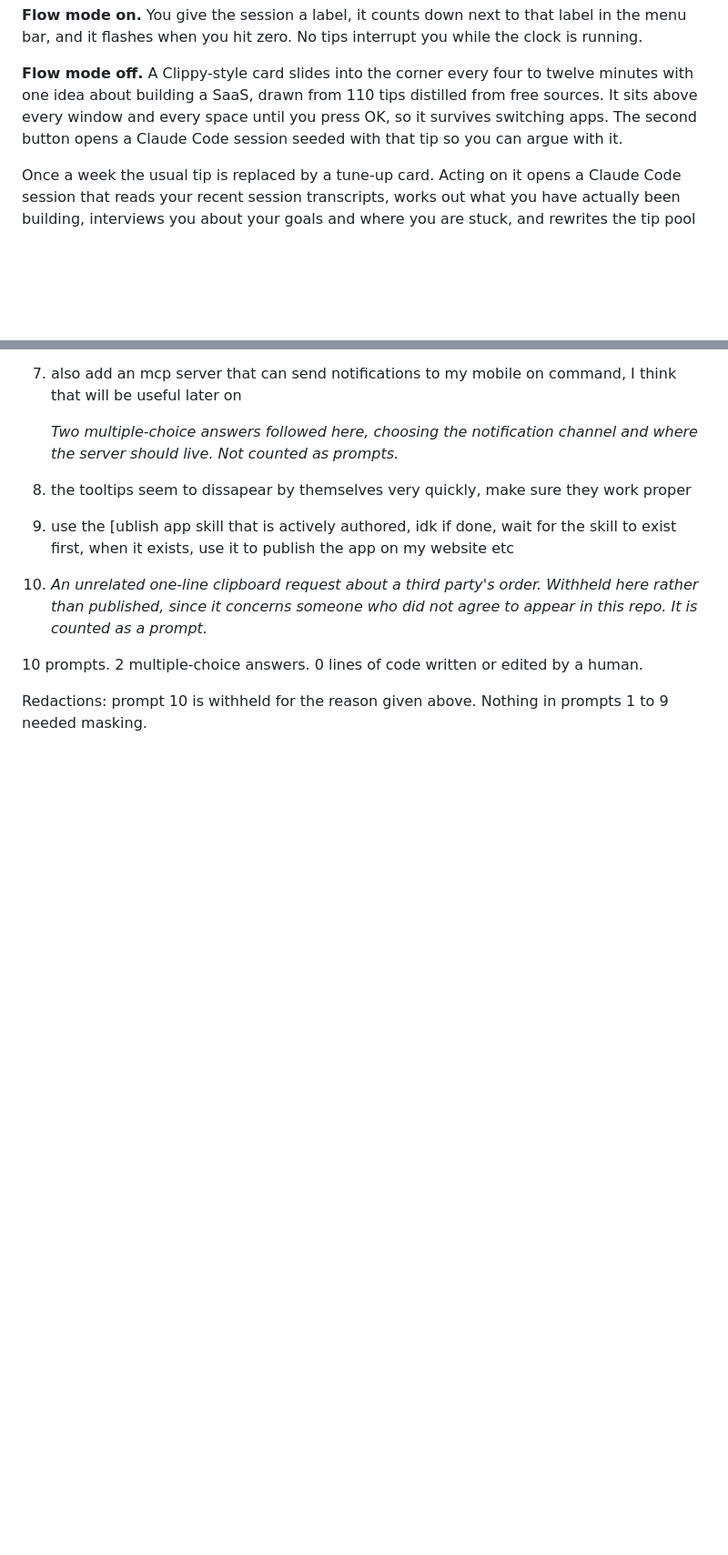
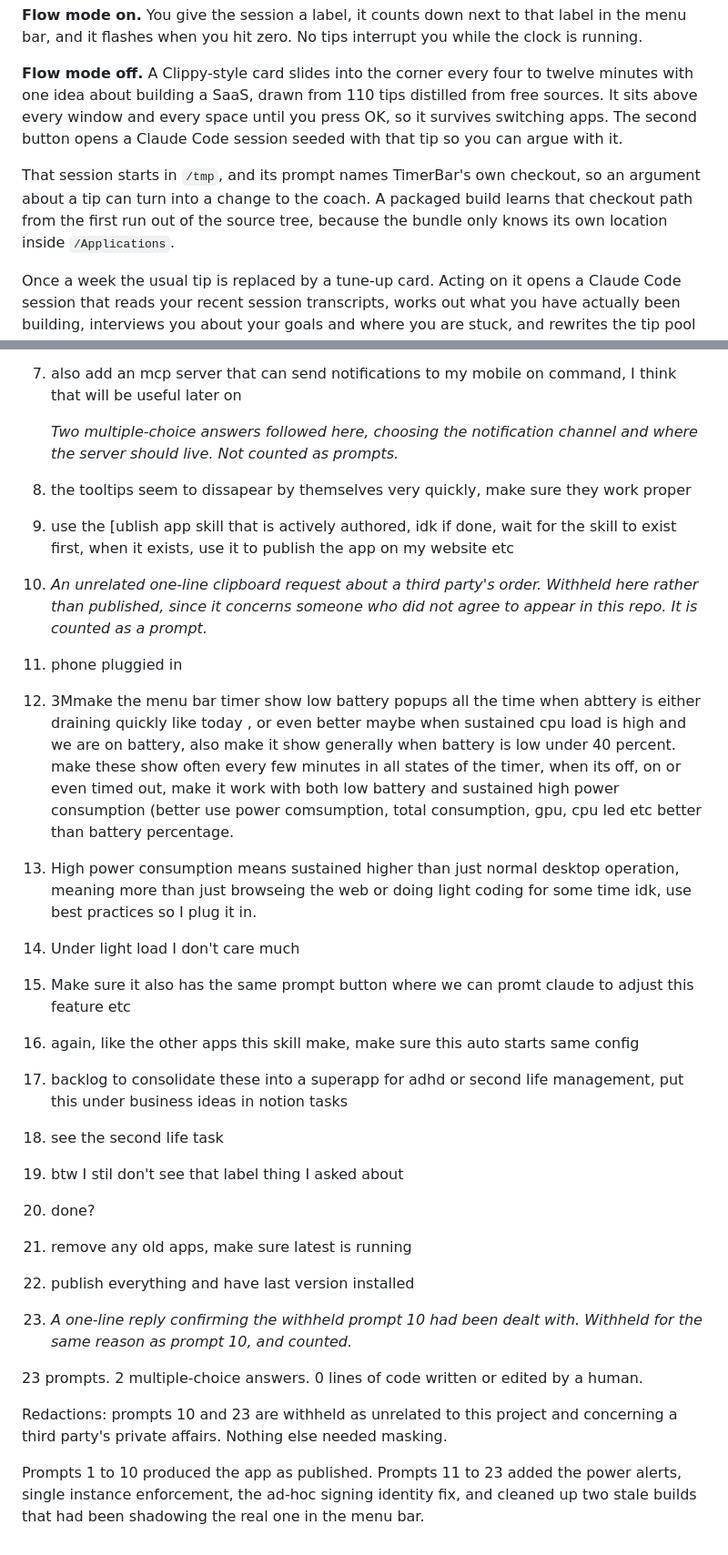
Before and after one commit to adipascu/menubar-timer, a Markdown page: README.md, 2 parts joined by grey strips. Shown at 91% size. GitHub-like rendering; blank space fills up the shorter version.

Commit message:
Update the session prompt log and count

```diff
--- a/README.md
+++ b/README.md
@@ -5,6 +5,8 @@ A macOS menu bar timer with two modes and a coach that only talks when you are n
 **Flow mode on.** You give the session a label, it counts down next to that label in the menu bar, and it flashes when you hit zero. No tips interrupt you while the clock is running.
 
 **Flow mode off.** A Clippy-style card slides into the corner every four to twelve minutes with one idea about building a SaaS, drawn from 110 tips distilled from free sources. It sits above every window and every space until you press OK, so it survives switching apps. The second button opens a Claude Code session seeded with that tip so you can argue with it.
+
+That session starts in `/tmp`, and its prompt names TimerBar's own checkout, so an argument about a tip can turn into a change to the coach. A packaged build learns that checkout path from the first run out of the source tree, because the bundle only knows its own location inside `/Applications`.
 
 Once a week the usual tip is replaced by a tune-up card. Acting on it opens a Claude Code session that reads your recent session transcripts, works out what you have actually been building, interviews you about your goals and where you are stuck, and rewrites the tip pool around your situation. Until you run it, it is the only card you get.
 
@@ -86,6 +88,34 @@ Every prompt in the session that produced this app, verbatim and in order, typos
 
 10. *An unrelated one-line clipboard request about a third party's order. Withheld here rather than published, since it concerns someone who did not agree to appear in this repo. It is counted as a prompt.*
 
-10 prompts. 2 multiple-choice answers. 0 lines of code written or edited by a human.
+11. phone pluggied in
 
-Redactions: prompt 10 is withheld for the reason given above. Nothing in prompts 1 to 9 needed masking.
+12. 3Mmake the menu bar timer show low battery popups all the time when abttery is either draining quickly like today , or even better maybe when sustained cpu load is high and we are on battery, also make it show generally when battery is low under 40 percent. make these show often every few minutes in all states of the timer, when its off, on or even timed out, make it work with both low battery and sustained high power consumption (better use power comsumption, total consumption, gpu, cpu led etc better than battery percentage.
+
+13. High power consumption means sustained higher than just normal desktop operation, meaning more than just browseing the web or doing light coding for some time idk, use best practices so I plug it in.
+
+14. Under light load I don't care much
+
+15. Make sure it also has the same prompt button where we can promt claude to adjust this feature etc
+
+16. again, like the other apps this skill make, make sure this auto starts same config
+
+17. backlog to consolidate these into a superapp for adhd or second life management, put this under business ideas in notion tasks
+
+18. see the second life task
+
+19. btw I stil don't see that label thing I asked about
+
+20. done?
+
+21. remove any old apps, make sure latest is running
+
+22. publish everything and have last version installed
+
+23. *A one-line reply confirming the withheld prompt 10 had been dealt with. Withheld for the same reason as prompt 10, and counted.*
+
+23 prompts. 2 multiple-choice answers. 0 lines of code written or edited by a human.
+
+Redactions: prompts 10 and 23 are withheld as unrelated to this project and concerning a third party's private affairs. Nothing else needed masking.
+
+Prompts 1 to 10 produced the app as published. Prompts 11 to 23 added the power alerts, single instance enforcement, the ad-hoc signing identity fix, and cleaned up two stale builds that had been shadowing the real one in the menu bar.
```
